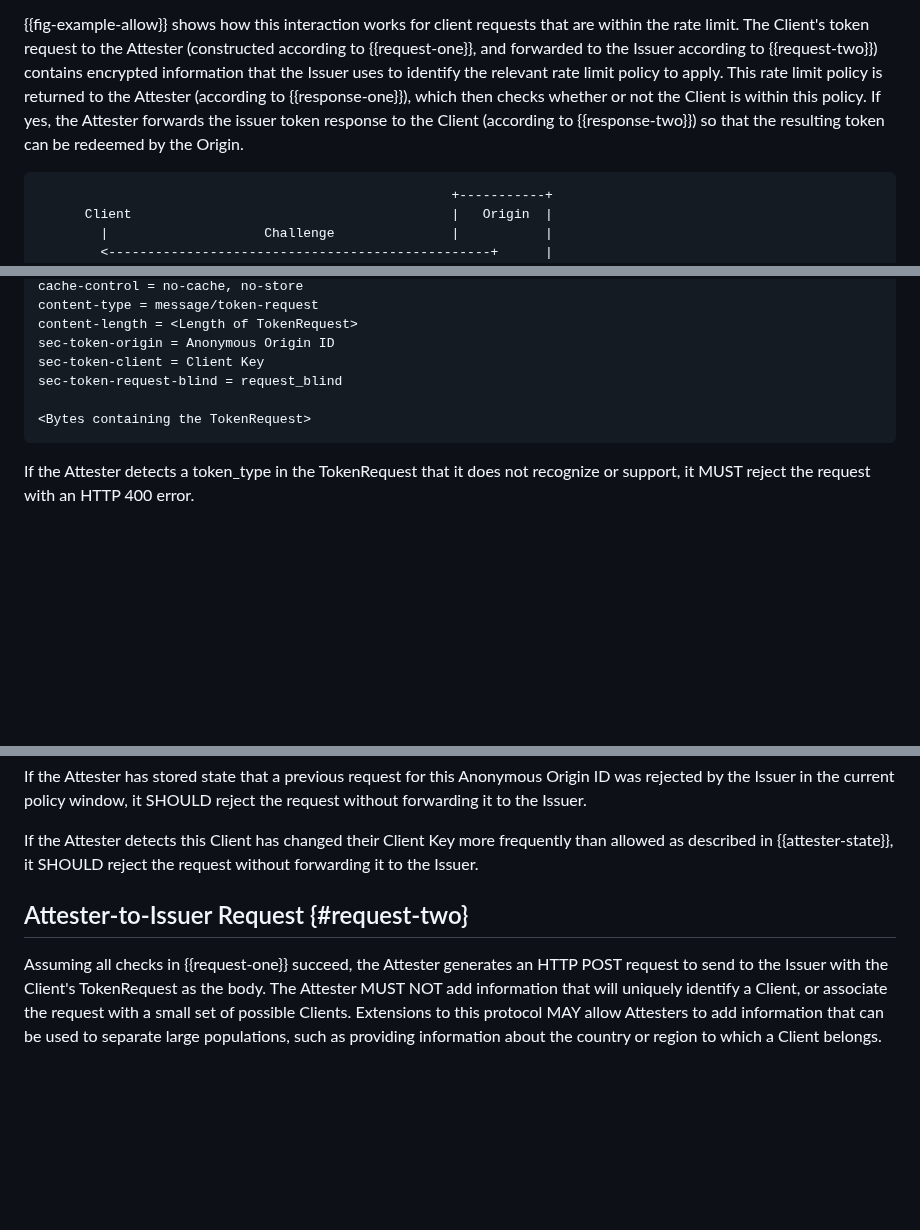
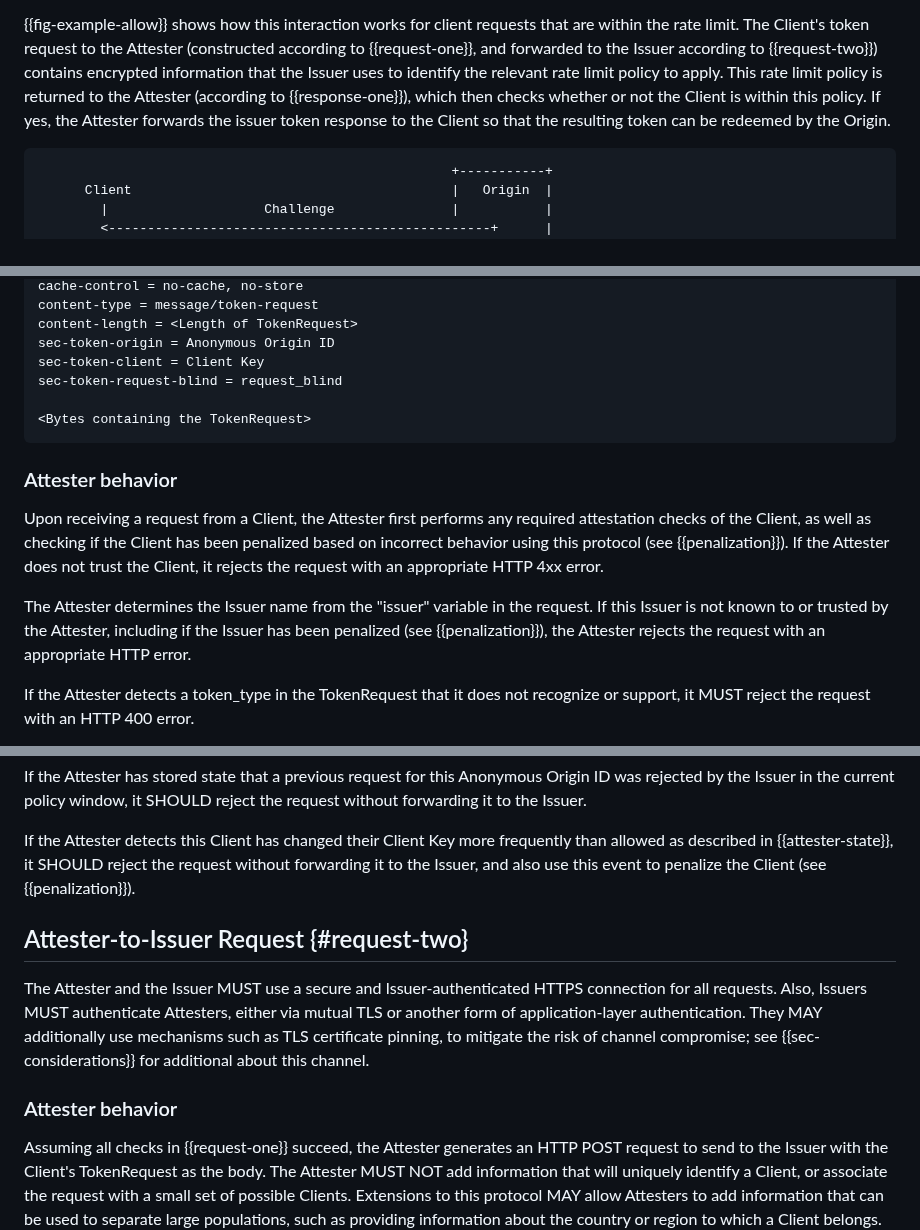
Before and after one commit to ietf-wg-privacypass/draft-ietf-privacypass-rate-limit-tokens, a Markdown page: draft-ietf-privacypass-rate-limit-tokens.md, 3 parts joined by grey strips. Rendered like a GitHub page; blank space fills up the shorter version.

```diff
--- a/draft-ietf-privacypass-rate-limit-tokens.md
+++ b/draft-ietf-privacypass-rate-limit-tokens.md
@@ -144,8 +144,8 @@ according to {{request-one}}, and forwarded to the Issuer according to {{request
 contains encrypted information that the Issuer uses to identify the relevant rate
 limit policy to apply. This rate limit policy is returned to the Attester (according
 to {{response-one}}), which then checks whether or not the Client is within this
-policy. If yes, the Attester forwards the issuer token response to the Client (according
-to {{response-two}}) so that the resulting token can be redeemed by the Origin.
+policy. If yes, the Attester forwards the issuer token response to the Client
+so that the resulting token can be redeemed by the Origin.
 
 ~~~
                                                      +-----------+
@@ -765,6 +770,19 @@ sec-token-request-blind = request_blind
 <Bytes containing the TokenRequest>
 ~~~
 
+### Attester behavior
+
+Upon receiving a request from a Client, the Attester first performs any required
+attestation checks of the Client, as well as checking if the Client has been
+penalized based on incorrect behavior using this protocol (see {{penalization}}).
+If the Attester does not trust the Client, it rejects the request with an appropriate
+HTTP 4xx error.
+
+The Attester determines the Issuer name from the "issuer" variable in the request.
+If this Issuer is not known to or trusted by the Attester, including if the Issuer
+has been penalized (see {{penalization}}), the Attester rejects the request with
+an appropriate HTTP error.
+
 If the Attester detects a token_type in the TokenRequest that it does not recognize
 or support, it MUST reject the request with an HTTP 400 error.
 
@@ -790,9 +808,17 @@ forwarding it to the Issuer.
 
 If the Attester detects this Client has changed their Client Key more frequently than allowed
 as described in {{attester-state}}, it SHOULD reject the request without forwarding it to
-the Issuer.
+the Issuer, and also use this event to penalize the Client (see {{penalization}}).
 
 ## Attester-to-Issuer Request {#request-two}
+
+The Attester and the Issuer MUST use a secure and Issuer-authenticated HTTPS
+connection for all requests. Also, Issuers MUST authenticate Attesters, either via mutual
+TLS or another form of application-layer authentication. They MAY additionally use
+mechanisms such as TLS certificate pinning, to mitigate the risk of channel
+compromise; see {{sec-considerations}} for additional about this channel.
+
+### Attester behavior
 
 Assuming all checks in {{request-one}} succeed, the Attester generates an HTTP POST request
 to send to the Issuer with the Client's TokenRequest as the body. The Attester MUST NOT
```
Also changed, not shown: other parts of draft-ietf-privacypass-rate-limit-tokens.md (+66 -18 lines).
